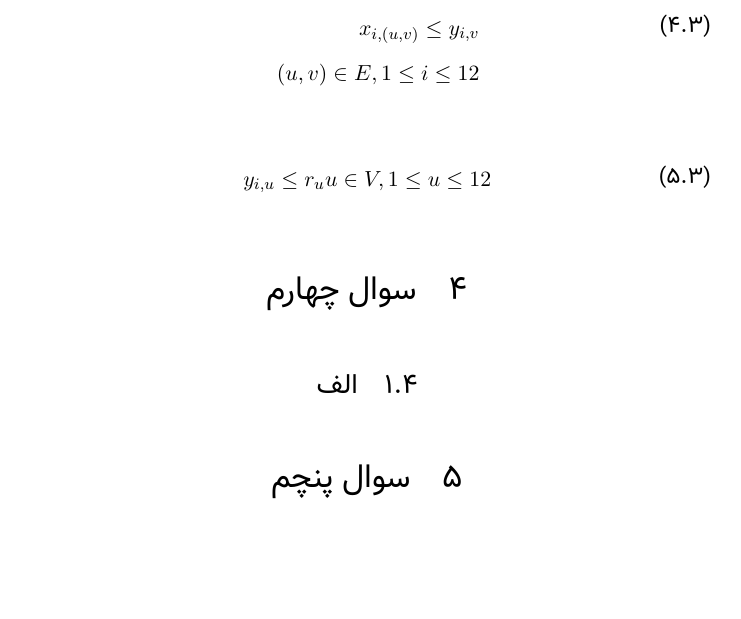
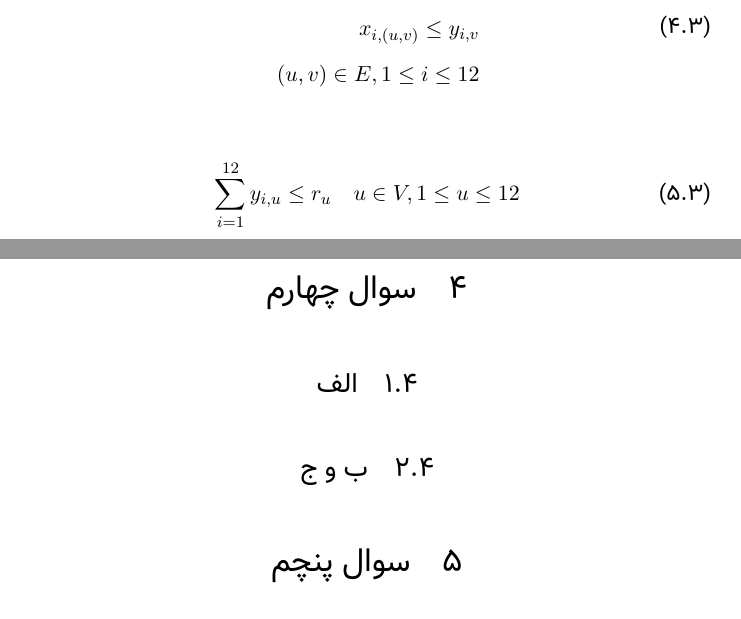
Before and after one commit to 1995parham/ON-Homework, a LaTeX problem sheet (HW3/main.tex): part of page 4 of 4 before the commit and two parts of pages 4 and 5 of 5 after it, the two joined at a grey line, cut so that both start at the same text, the shorter picture padded with empty space. Compiled offline with XeLaTeX; a missing font is replaced by an installed copy or a similar font.

```diff
--- a/HW3/main.tex
+++ b/HW3/main.tex
@@ -177,14 +177,15 @@
 
 \begin{align}
 \begin{split}
-	y_{i,u} \le r_u
-	u \in V, 1 \le u \le 12
+	\sum_{i=1}^{12} y_{i,u} \le r_u
+	\quad u \in V, 1 \le u \le 12
 \end{split}
 \end{align}
 
 \section{سوال چهارم}
 \subsection{الف}
 
+\subsection{ب و ج}
 
 
 \section{سوال پنچم}
```
Also changed, not shown: HW3/main.pdf, HW3/main.tex (10 more changed lines).
